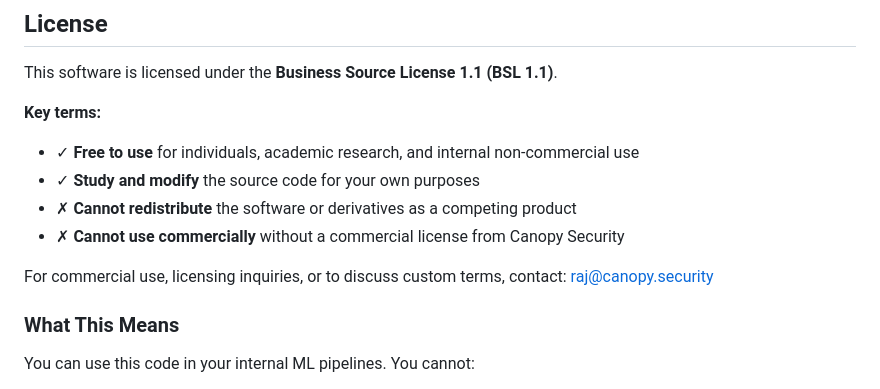
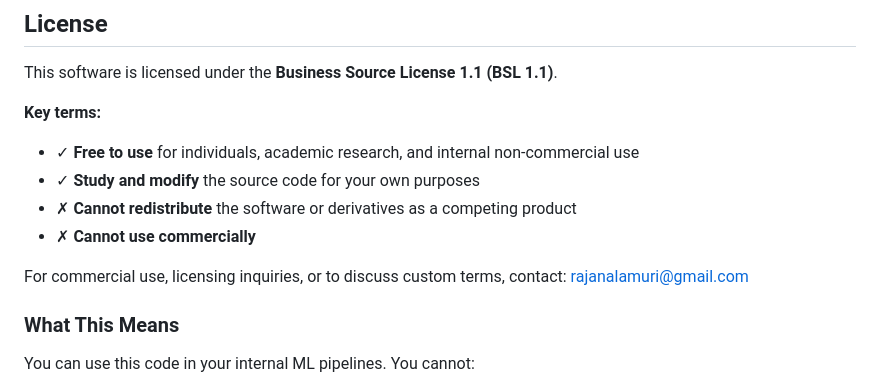
Before and after one commit to rajanalamuri/curly-invention, a Markdown page: README.md, the part around the change. GitHub-like rendering.

Commit message:
Change contact email for licensing inquiries
Updated contact email for commercial inquiries.

```diff
--- a/README.md
+++ b/README.md
@@ -175,9 +175,9 @@ This software is licensed under the **Business Source License 1.1 (BSL 1.1)**.
 - ✓ **Free to use** for individuals, academic research, and internal non-commercial use
 - ✓ **Study and modify** the source code for your own purposes
 - ✗ **Cannot redistribute** the software or derivatives as a competing product
-- ✗ **Cannot use commercially** without a commercial license from Canopy Security
+- ✗ **Cannot use commercially**
 
-For commercial use, licensing inquiries, or to discuss custom terms, contact: raj@canopy.security
+For commercial use, licensing inquiries, or to discuss custom terms, contact: rajanalamuri@gmail.com
 
 ### What This Means
 You can use this code in your internal ML pipelines. You cannot:
```
